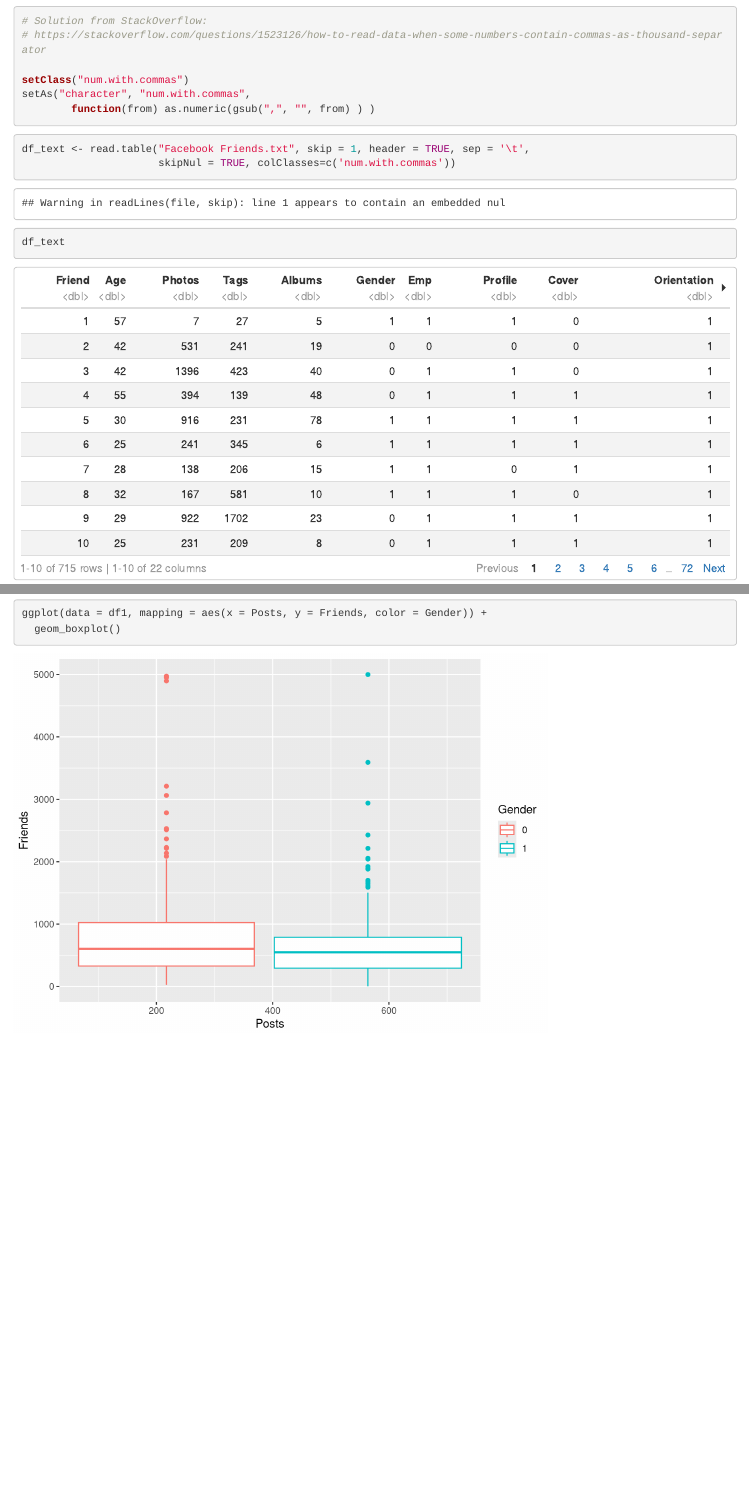
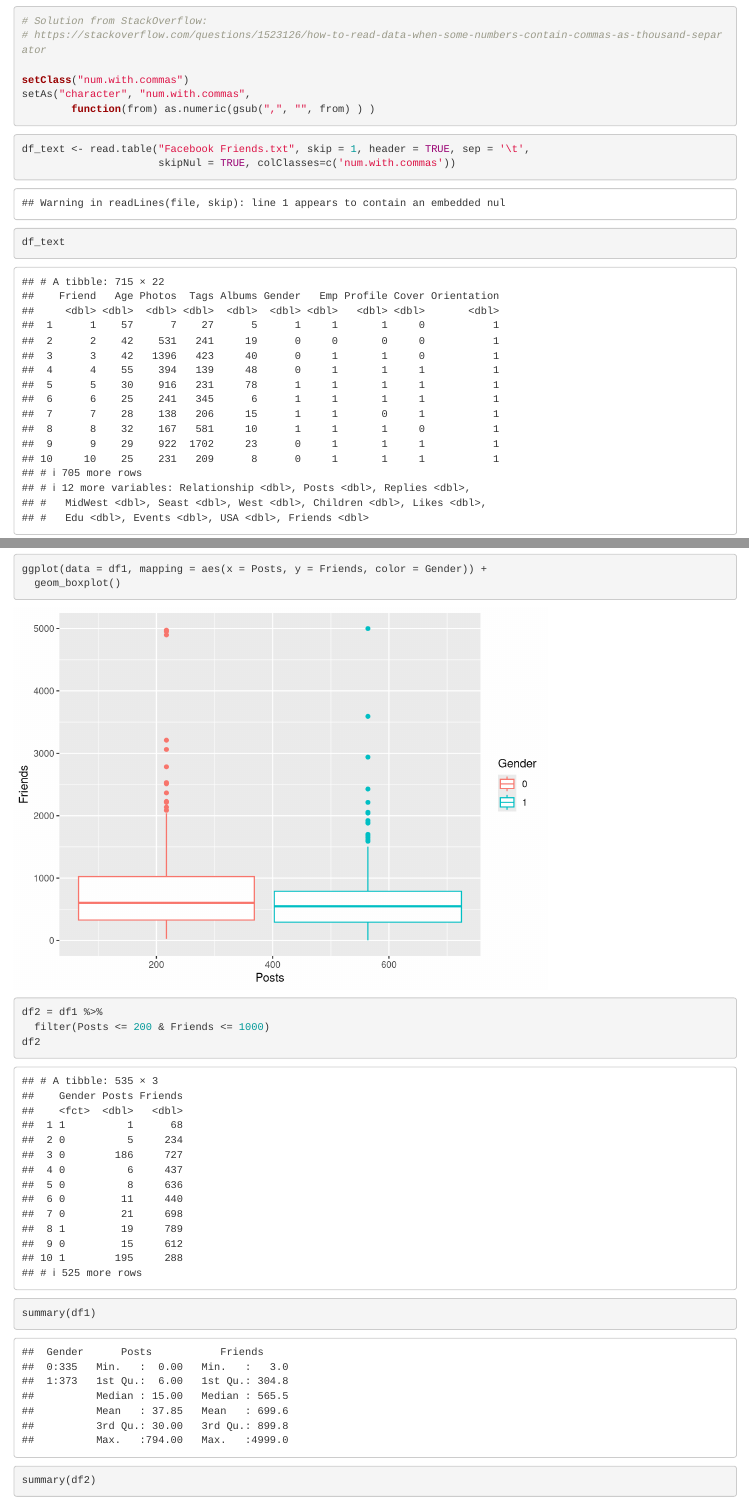
Before and after one commit to broepke/DATA104, an R Markdown document (Assignment 3/Sess3_Reading_Input-broepke.Rmd): the page in a window 1100 px wide, from 640 px down, and a second part further down, joined at a grey line. Rendered offline with R 4.5, knitr and Pandoc, with nearby package versions; code that draws random numbers runs with fixed seeds of ours; some code elsewhere in the file could not run offline.

Commit message:
Added Filter and new Scatter

````diff
--- a/Assignment 3/Sess3_Reading_Input-broepke.Rmd
+++ b/Assignment 3/Sess3_Reading_Input-broepke.Rmd
@@ -4,7 +4,7 @@ author: "Brian Roepke"
 date: "Sept 26, 2020"
 output:
   html_document:
-    df_print: paged
+    df_print: tibble
 ---
 # Project Description
 
@@ -135,3 +135,16 @@ ggplot(data = df1) +
 ggplot(data = df1, mapping = aes(x = Posts, y = Friends, color = Gender)) +
   geom_boxplot()
 ```
+
+```{r}
+df2 = df1 %>%
+  filter(Posts <= 200 & Friends <= 1000)
+df2
+```
+
+```{r}
+summary(df1)
+summary(df2)
+```
+
+```{r}
````
Also changed, not shown: Assignment 3/Sess3_Reading_Input-broepke.html, Assignment 3/Sess3_Reading_Input-broepke.Rmd (4 more changed lines).
